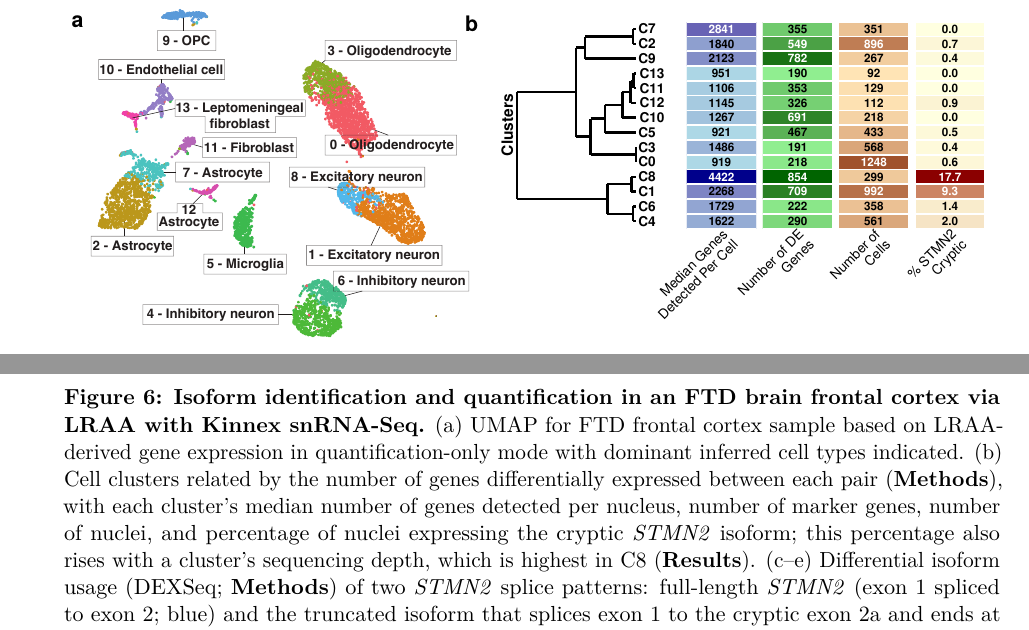
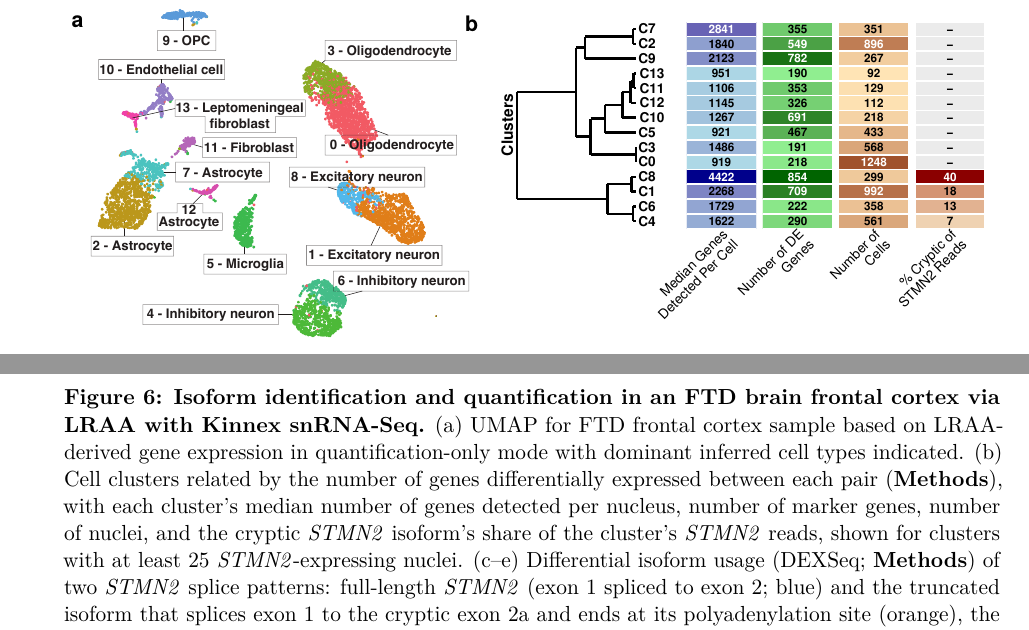
Before and after one commit to MethodsDev/LRAA-paper-LaTeX, a LaTeX document (main.tex, which reads sections/results.tex): two parts of pages 21 and 22 of 73, joined at a grey line, cut so that both start at the same text. Compiled offline with pdfLaTeX.

Commit message:
Fig 6b: STMN2 column is the cryptic isoform's share of STMN2 reads, shown for clusters with at least 25 STMN2-expressing nuclei; legend
Co-Authored-By: Claude Opus 5.5 <noreply@anthropic.com>

```diff
--- a/sections/results.tex
+++ b/sections/results.tex
@@ -134,7 +134,7 @@ We applied the same proteoform analysis pipeline to FTD brain frontal cortex sam
 
 % Former Fig 6a,b text (now Supplementary Figure \ref{sfig:cats}b,d):
 % (a) Counts and percentages of Kinnex reads assigned to gene structures or genome regions according to LRAA SQANTI-like categories. (b) Counts of LRAA-reconstructed isoforms from reference annotation-free (de novo) or reference annotation-guided workflows assigned to SQANTI-like categories.
-\captionof{figure}{\textbf{Isoform identification and quantification in an FTD brain frontal cortex via LRAA with Kinnex snRNA-Seq.} (a) UMAP for FTD frontal cortex sample based on LRAA-derived gene expression in quantification-only mode with dominant inferred cell types indicated. (b) Cell clusters related by the number of genes differentially expressed between each pair (\textbf{Methods}), with each cluster's median number of genes detected per nucleus, number of marker genes, number of nuclei, and percentage of nuclei expressing the cryptic \emph{STMN2} isoform; this percentage also rises with a cluster's sequencing depth, which is highest in C8 (\textbf{Results}). (c--e) Differential isoform usage (DEXSeq; \textbf{Methods}) of two \emph{STMN2} splice patterns: full-length \emph{STMN2} (exon 1 spliced to exon 2; blue) and the truncated isoform that splices exon 1 to the cryptic exon 2a and ends at its polyadenylation site (orange), the isoform produced on loss of TDP-43 function. (c) Isoform structures and full-length Kinnex reads from excitatory neurons (C8) and inhibitory neurons (C4), about 12 reads per cluster sampled in proportion to each isoform's reads, with at least one of each isoform; bars above show each cluster's share of read 3\textquotesingle{} ends at each polyadenylation site. (d) Usage of each isoform by cluster: color is the isoform fraction and dot size the share of the cluster's nuclei with reads from the gene. (e) Usage of each isoform per nucleus on the UMAP (smoothed over each nucleus's nearest neighbors). (f--h) Alternative polyadenylation for two \emph{ATP5MJ} isoforms with the same splice pattern and polyadenylation sites 228 bp apart, ATP5MJ-S (proximal site) and ATP5MJ-L (distal site, longer 3\textquotesingle{} UTR), shown as in (c--e) for excitatory neurons (C8) and oligodendrocytes (C3).}\label{fig:6}
+\captionof{figure}{\textbf{Isoform identification and quantification in an FTD brain frontal cortex via LRAA with Kinnex snRNA-Seq.} (a) UMAP for FTD frontal cortex sample based on LRAA-derived gene expression in quantification-only mode with dominant inferred cell types indicated. (b) Cell clusters related by the number of genes differentially expressed between each pair (\textbf{Methods}), with each cluster's median number of genes detected per nucleus, number of marker genes, number of nuclei, and the cryptic \emph{STMN2} isoform's share of the cluster's \emph{STMN2} reads, shown for clusters with at least 25 \emph{STMN2}-expressing nuclei. (c--e) Differential isoform usage (DEXSeq; \textbf{Methods}) of two \emph{STMN2} splice patterns: full-length \emph{STMN2} (exon 1 spliced to exon 2; blue) and the truncated isoform that splices exon 1 to the cryptic exon 2a and ends at its polyadenylation site (orange), the isoform produced on loss of TDP-43 function. (c) Isoform structures and full-length Kinnex reads from excitatory neurons (C8) and inhibitory neurons (C4), about 12 reads per cluster sampled in proportion to each isoform's reads, with at least one of each isoform; bars above show each cluster's share of read 3\textquotesingle{} ends at each polyadenylation site. (d) Usage of each isoform by cluster: color is the isoform fraction and dot size the share of the cluster's nuclei with reads from the gene. (e) Usage of each isoform per nucleus on the UMAP (smoothed over each nucleus's nearest neighbors). (f--h) Alternative polyadenylation for two \emph{ATP5MJ} isoforms with the same splice pattern and polyadenylation sites 228 bp apart, ATP5MJ-S (proximal site) and ATP5MJ-L (distal site, longer 3\textquotesingle{} UTR), shown as in (c--e) for excitatory neurons (C8) and oligodendrocytes (C3).}\label{fig:6}
 
 \paragraph{Internal promoters among incomplete splice match isoforms}\label{internal-promoters-among-ism-isoforms}
 
```
Also changed, not shown: figures/main/Fig6.pdf.
